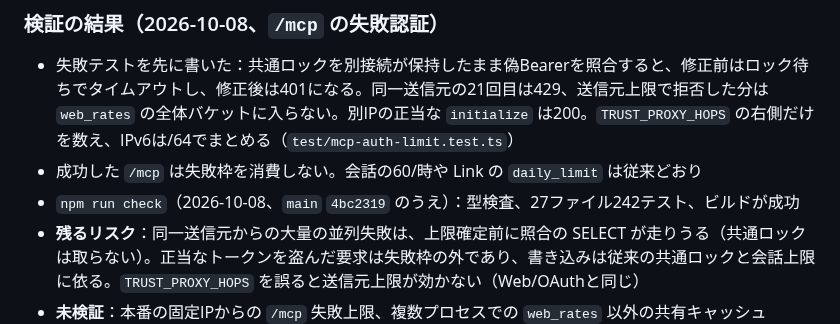
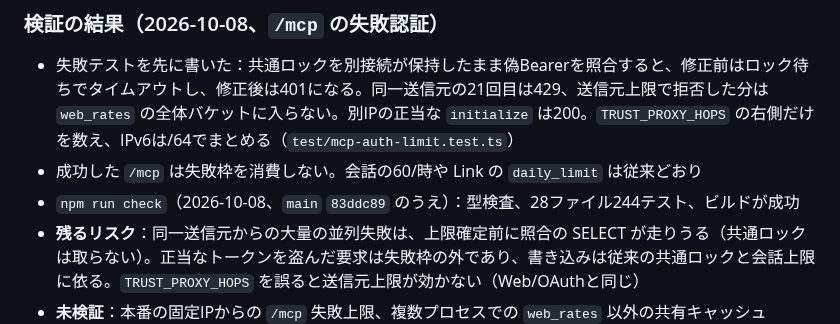
Before and after one commit to sota009/anybots, a Markdown page: docs/security.md, the part around the change. Rendered like a GitHub page.

Commit message:
docs: record check counts after rebasing onto owner-authority main
Co-authored-by: Sota <sota009@users.noreply.github.com>

```diff
--- a/docs/security.md
+++ b/docs/security.md
@@ -109,7 +109,7 @@ python3 -B -m unittest discover -s .agents/skills/web-security-review/scripts -p
 
 - 失敗テストを先に書いた：共通ロックを別接続が保持したまま偽Bearerを照合すると、修正前はロック待ちでタイムアウトし、修正後は401になる。同一送信元の21回目は429、送信元上限で拒否した分は `web_rates` の全体バケットに入らない。別IPの正当な `initialize` は200。`TRUST_PROXY_HOPS` の右側だけを数え、IPv6は/64でまとめる（`test/mcp-auth-limit.test.ts`）
 - 成功した `/mcp` は失敗枠を消費しない。会話の60/時や Link の `daily_limit` は従来どおり
-- `npm run check`（2026-10-08、`main` `4bc2319` のうえ）：型検査、27ファイル242テスト、ビルドが成功
+- `npm run check`（2026-10-08、`main` `83ddc89` のうえ）：型検査、28ファイル244テスト、ビルドが成功
 - **残るリスク**：同一送信元からの大量の並列失敗は、上限確定前に照合の SELECT が走りうる（共通ロックは取らない）。正当なトークンを盗んだ要求は失敗枠の外であり、書き込みは従来の共通ロックと会話上限に依る。`TRUST_PROXY_HOPS` を誤ると送信元上限が効かない（Web/OAuthと同じ）
 - **未検証**：本番の固定IPからの `/mcp` 失敗上限、複数プロセスでの `web_rates` 以外の共有キャッシュ
 
```
